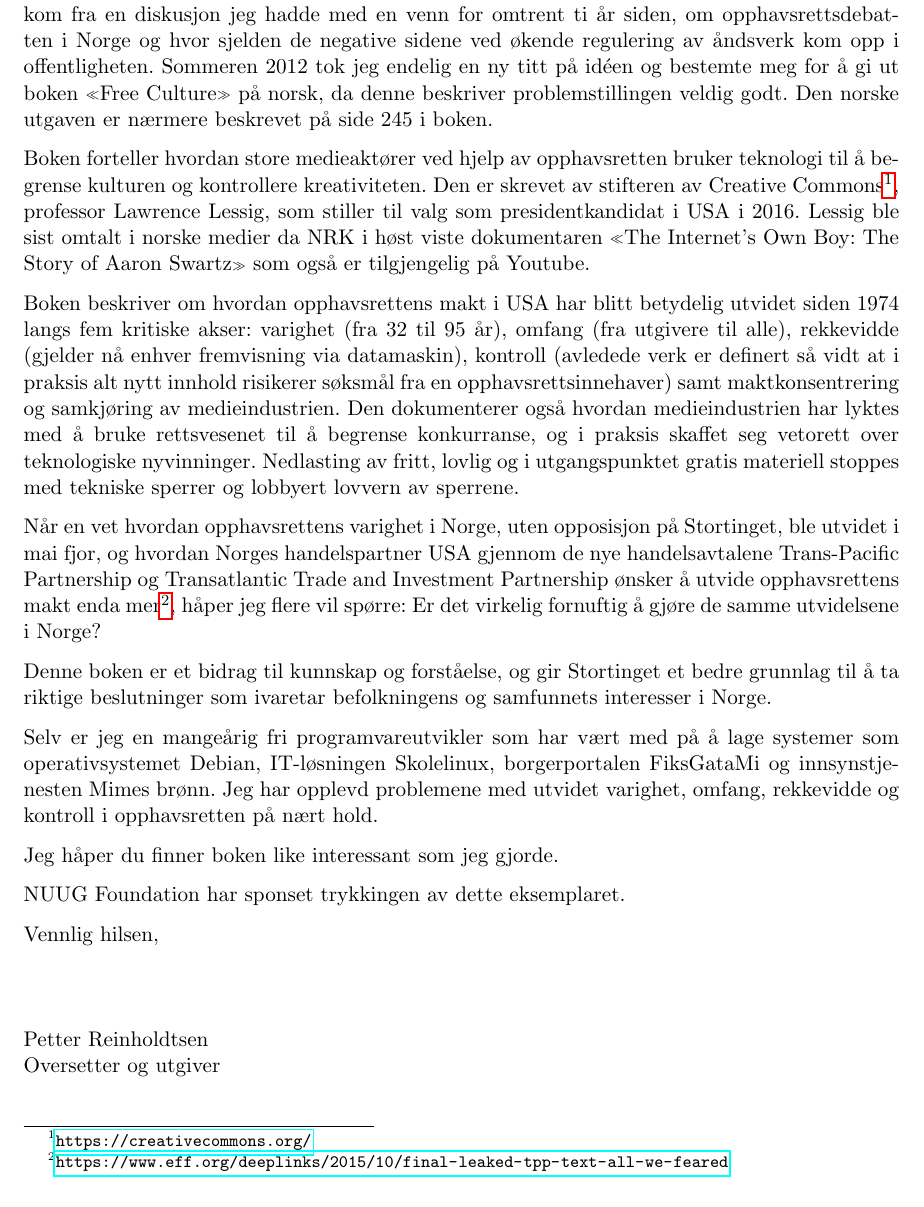
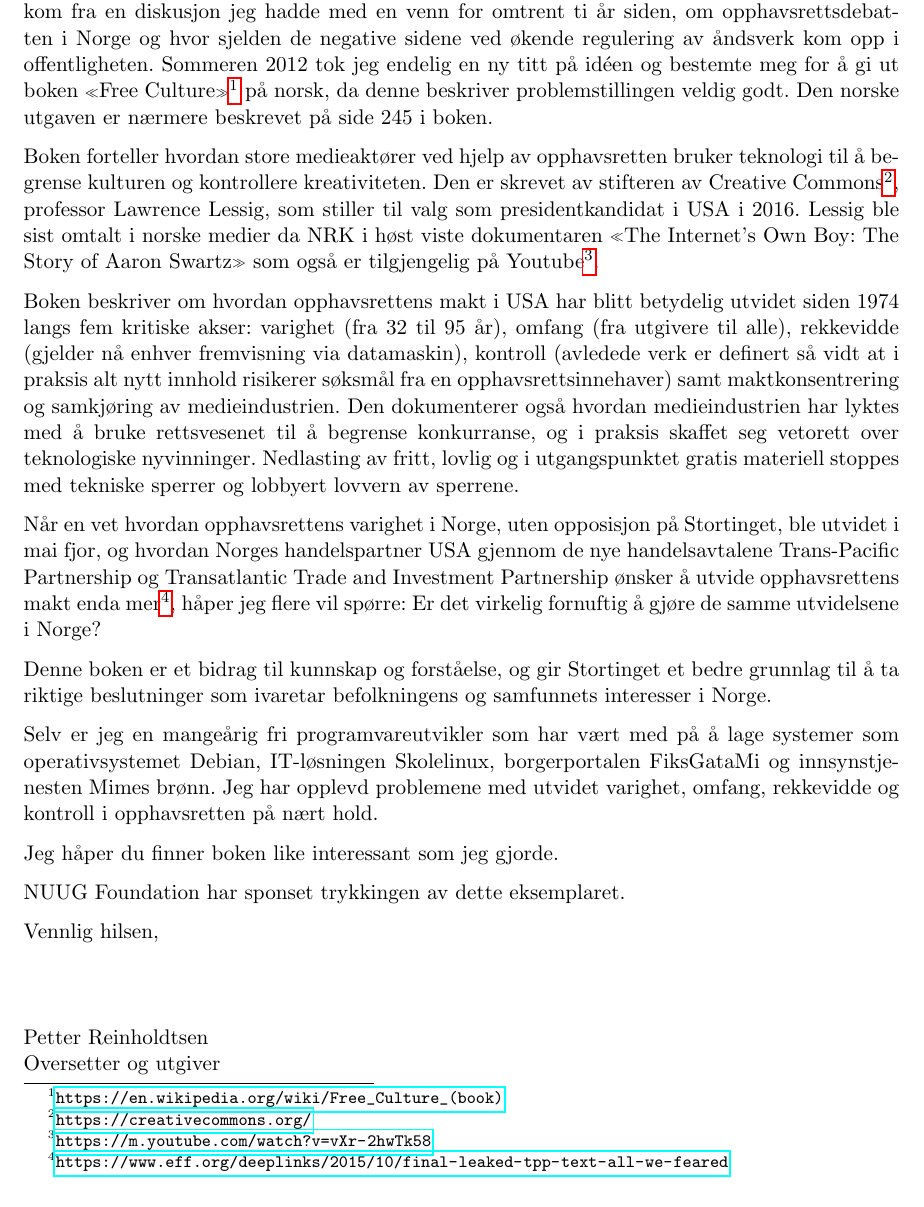
Before and after one commit to petterreinholdtsen/free-culture-lessig, a LaTeX document (til-stortinget.tex): part of the page, cut so that both start at the same text. Compiled offline with pdfLaTeX.

Commit message:
Legg til et par lenker.

```diff
--- a/til-stortinget.tex
+++ b/til-stortinget.tex
@@ -19,9 +19,10 @@ Boken «Fri kultur», som du nå holder i hånden, er resultatet av tre
 venn for omtrent ti år siden, om opphavsrettsdebatten i Norge og hvor
 sjelden de negative sidene ved økende regulering av åndsverk kom opp i
 offentligheten.  Sommeren 2012 tok jeg endelig en ny titt på idéen og
-bestemte meg for å gi ut boken «Free Culture» på norsk, da denne
-beskriver problemstillingen veldig godt.  Den norske utgaven er
-nærmere beskrevet på side 245 i boken.
+bestemte meg for å gi ut boken «Free
+  Culture»\footnote{\url{https://en.wikipedia.org/wiki/Free_Culture_(book)}}
+på norsk, da denne beskriver problemstillingen veldig godt.  Den
+norske utgaven er nærmere beskrevet på side 245 i boken.
 
 Boken forteller hvordan store medieaktører ved hjelp av opphavsretten
 bruker teknologi til å begrense kulturen og kontrollere kreativiteten.
@@ -30,7 +31,8 @@ Commons\footnote{\url{https://creativecommons.org/}}, professor
 Lawrence Lessig, som stiller til valg som presidentkandidat i USA i
 2016.  Lessig ble sist omtalt i norske medier da NRK i høst viste
 dokumentaren «The Internet's Own Boy: The Story of Aaron Swartz» som
-også er tilgjengelig på Youtube.
+også er tilgjengelig på
+Youtube\footnote{\url{https://m.youtube.com/watch?v=vXr-2hwTk58}}.
 
 Boken beskriver om hvordan opphavsrettens makt i USA har blitt
 betydelig utvidet siden 1974 langs fem kritiske akser: varighet (fra
```
